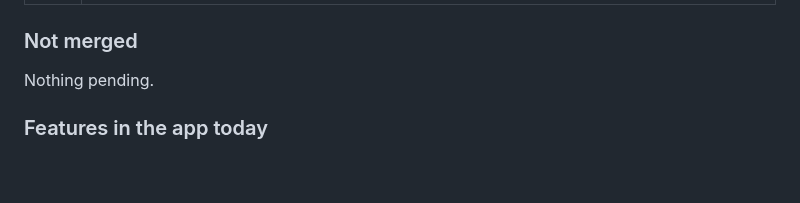
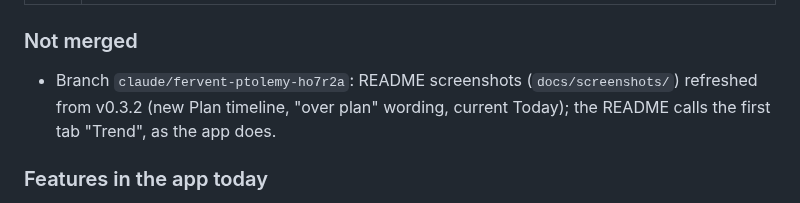
Before and after one commit to midhun221B/Wt-tracker, a Markdown page: HANDOVER.md, the part around the change. Rendered like a GitHub page; blank space fills up the shorter version.

```diff
--- a/HANDOVER.md
+++ b/HANDOVER.md
@@ -41,7 +41,7 @@ Personal Android weight-loss tracker for one user (male, 32, 170 cm). It compare
 | [#25](https://github.com/midhun221B/Wt-tracker/pull/25) | One plan-gap wording ("over plan" / "under plan" / "on plan") on Trend, the Plan timeline and the weigh-in card; no "×" on the activity factor field; grey empty fastest pace; version 0.3.2 (`v0.3.2` release) |
 
 ### Not merged
-Nothing pending.
+- Branch `claude/fervent-ptolemy-ho7r2a`: README screenshots (`docs/screenshots/`) refreshed from v0.3.2 (new Plan timeline, "over plan" wording, current Today); the README calls the first tab "Trend", as the app does.
 
 ### Features in the app today
 - **Today:** one running card (today's run, add run, rest day, week numbers); while the week's weigh-in is due, the weigh-in card (drag ruler in 0.1 kg steps with plan and last-week marks, typing, or scale screenshot), weight only, then a "Weigh-in saved" card with the goal ring filling to the new weight; otherwise a one-line "Next weigh-in" card (tap to change the day; "Edit" opens the week's logged entry).
```
Also changed, not shown: README.md (+3 -3 lines), docs/screenshots/1-dashboard.jpg, docs/screenshots/2-today.jpg, docs/screenshots/3-runs.jpg, docs/screenshots/4-plan.jpg, docs/screenshots/5-body.jpg.
